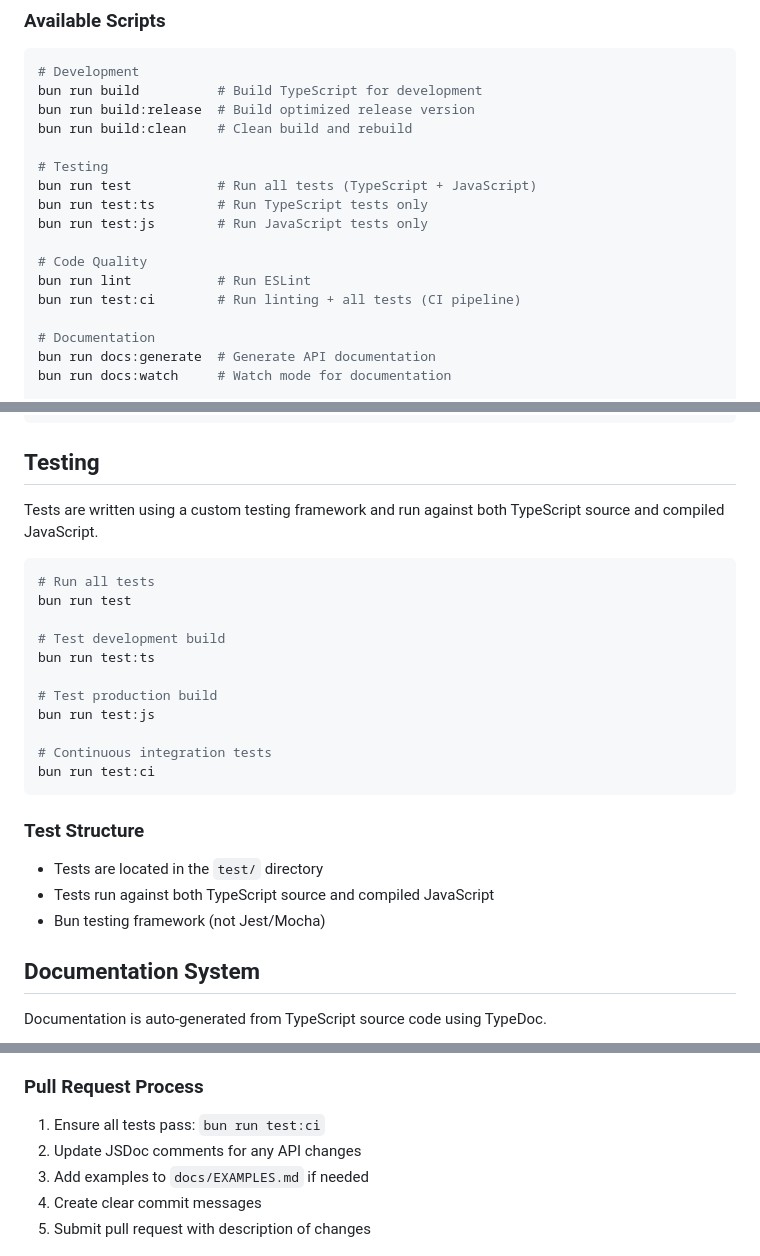
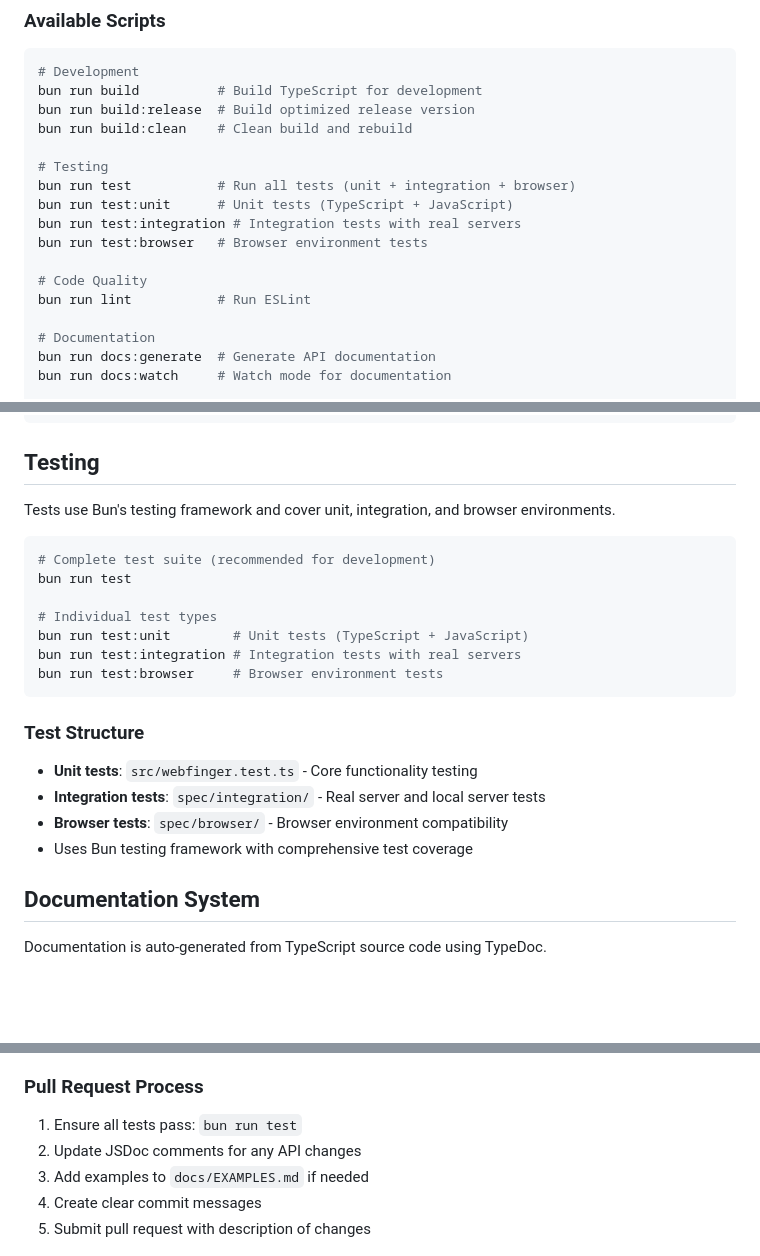
Before and after one commit to silverbucket/webfinger.js, a Markdown page: docs/DEVELOPMENT.md, 3 parts joined by grey strips. GitHub-like rendering; blank space fills up the shorter version.

````diff
--- a/docs/DEVELOPMENT.md
+++ b/docs/DEVELOPMENT.md
@@ -33,13 +33,13 @@ bun run build:release  # Build optimized release version
 bun run build:clean    # Clean build and rebuild
 
 # Testing
-bun run test           # Run all tests (TypeScript + JavaScript)
-bun run test:ts        # Run TypeScript tests only
-bun run test:js        # Run JavaScript tests only
+bun run test           # Run all tests (unit + integration + browser)
+bun run test:unit      # Unit tests (TypeScript + JavaScript)
+bun run test:integration # Integration tests with real servers
+bun run test:browser   # Browser environment tests
 
 # Code Quality
 bun run lint           # Run ESLint
-bun run test:ci        # Run linting + all tests (CI pipeline)
 
 # Documentation
 bun run docs:generate  # Generate API documentation
@@ -107,27 +107,24 @@ bun scripts/build.js           # Bundle creation with UMD wrapper
 
 ## Testing
 
-Tests are written using a custom testing framework and run against both TypeScript source and compiled JavaScript.
+Tests use Bun's testing framework and cover unit, integration, and browser environments.
 
 ```bash
-# Run all tests
+# Complete test suite (recommended for development)
 bun run test
 
-# Test development build
-bun run test:ts
-
-# Test production build
-bun run test:js
-
-# Continuous integration tests
-bun run test:ci
+# Individual test types
+bun run test:unit        # Unit tests (TypeScript + JavaScript)
+bun run test:integration # Integration tests with real servers
+bun run test:browser     # Browser environment tests
 ```
 
 ### Test Structure
 
-- Tests are located in the `test/` directory
-- Tests run against both TypeScript source and compiled JavaScript
-- Bun testing framework (not Jest/Mocha)
+- **Unit tests**: `src/webfinger.test.ts` - Core functionality testing
+- **Integration tests**: `spec/integration/` - Real server and local server tests
+- **Browser tests**: `spec/browser/` - Browser environment compatibility
+- Uses Bun testing framework with comprehensive test coverage
 
 ## Documentation System
 
@@ -245,7 +242,7 @@ Example: `release/v2.8.1`
 
 ### Pull Request Process
 
-1. Ensure all tests pass: `bun run test:ci`
+1. Ensure all tests pass: `bun run test`
 2. Update JSDoc comments for any API changes
 3. Add examples to `docs/EXAMPLES.md` if needed
 4. Create clear commit messages
````
Also changed, not shown: docs/EXAMPLES.md (+1 -1 lines), 1 other file.
